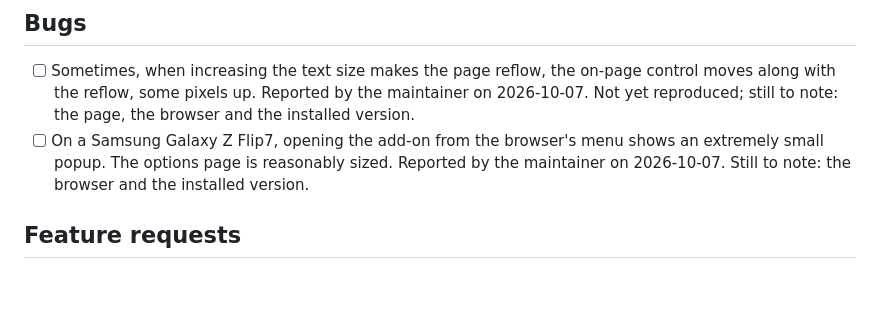
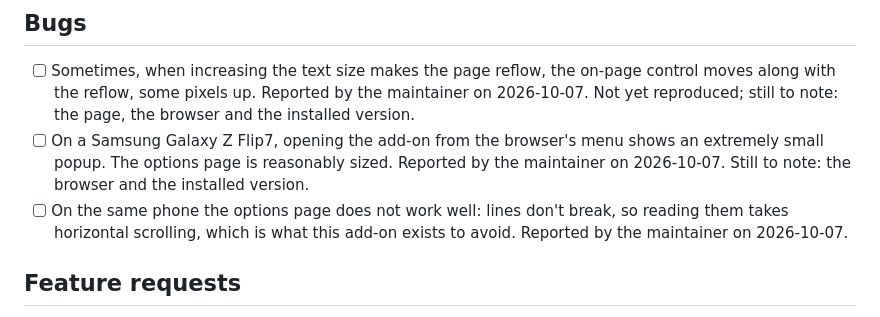
Before and after one commit to narve/text-size-adjuster, a Markdown page: TODO.md, the part around the change. GitHub-like rendering; blank space fills up the shorter version.

Commit message:
TODO: bug, the options page needs horizontal scrolling on a Galaxy Z Flip7
Co-Authored-By: Claude Opus 5.5 <noreply@anthropic.com>

```diff
--- a/TODO.md
+++ b/TODO.md
@@ -28,6 +28,9 @@ including the ones already fixed.
       shows an extremely small popup. The options page is reasonably sized.
       Reported by the maintainer on 2026-10-07. Still to note: the browser and
       the installed version.
+- [ ] On the same phone the options page does not work well: lines don't break,
+      so reading them takes horizontal scrolling, which is what this add-on
+      exists to avoid. Reported by the maintainer on 2026-10-07.
 
 ## Feature requests
 
```
